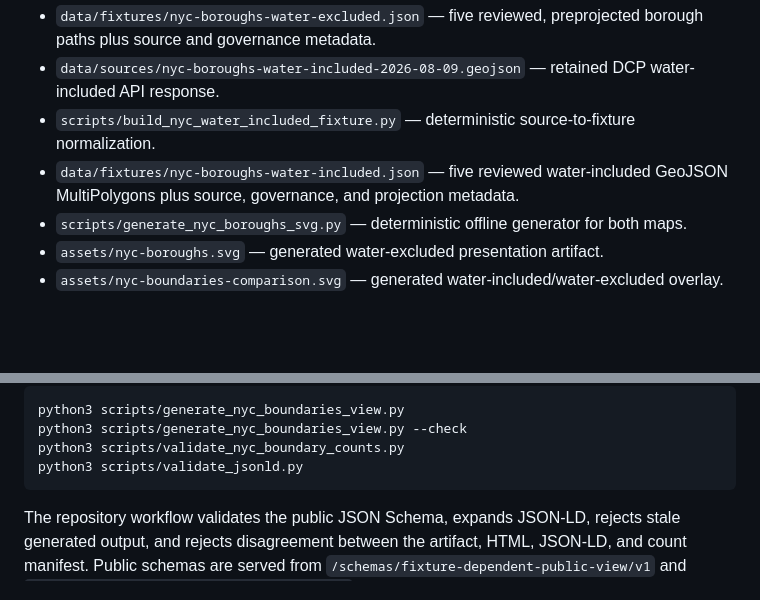
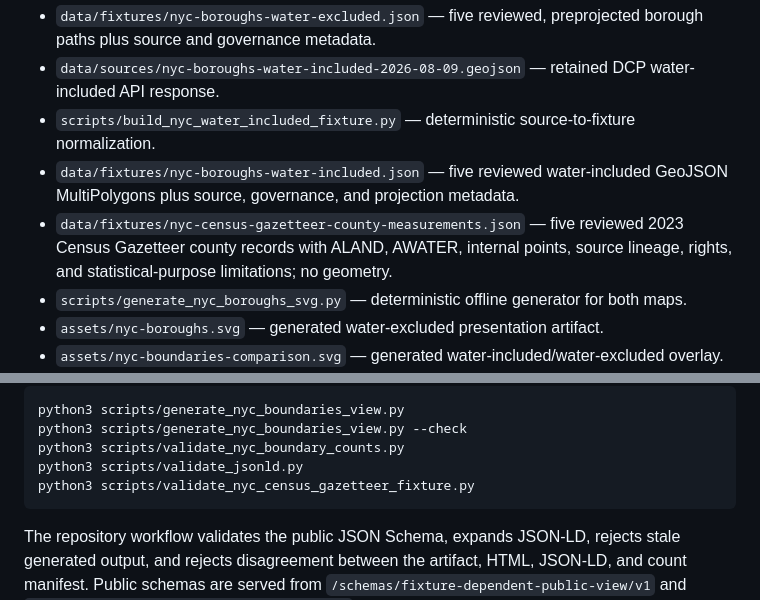
Before and after one commit to KnoEdg/knoedg.nyc, a Markdown page: README.md, 2 parts joined by grey strips. Rendered like a GitHub page; blank space fills up the shorter version.

Commit message:
feat: publish Census Gazetteer fixture

````diff
--- a/README.md
+++ b/README.md
@@ -13,6 +13,7 @@ The homepage shoreline map and the NYC Boundaries comparison overlay are generat
 - `data/sources/nyc-boroughs-water-included-2026-08-09.geojson` — retained DCP water-included API response.
 - `scripts/build_nyc_water_included_fixture.py` — deterministic source-to-fixture normalization.
 - `data/fixtures/nyc-boroughs-water-included.json` — five reviewed water-included GeoJSON MultiPolygons plus source, governance, and projection metadata.
+- `data/fixtures/nyc-census-gazetteer-county-measurements.json` — five reviewed 2023 Census Gazetteer county records with ALAND, AWATER, internal points, source lineage, rights, and statistical-purpose limitations; no geometry.
 - `scripts/generate_nyc_boroughs_svg.py` — deterministic offline generator for both maps.
 - `assets/nyc-boroughs.svg` — generated water-excluded presentation artifact.
 - `assets/nyc-boundaries-comparison.svg` — generated water-included/water-excluded overlay.
@@ -51,6 +52,7 @@ python3 scripts/generate_nyc_boundaries_view.py
 python3 scripts/generate_nyc_boundaries_view.py --check
 python3 scripts/validate_nyc_boundary_counts.py
 python3 scripts/validate_jsonld.py
+python3 scripts/validate_nyc_census_gazetteer_fixture.py
 ```
 
 The repository workflow validates the public JSON Schema, expands JSON-LD,
````
